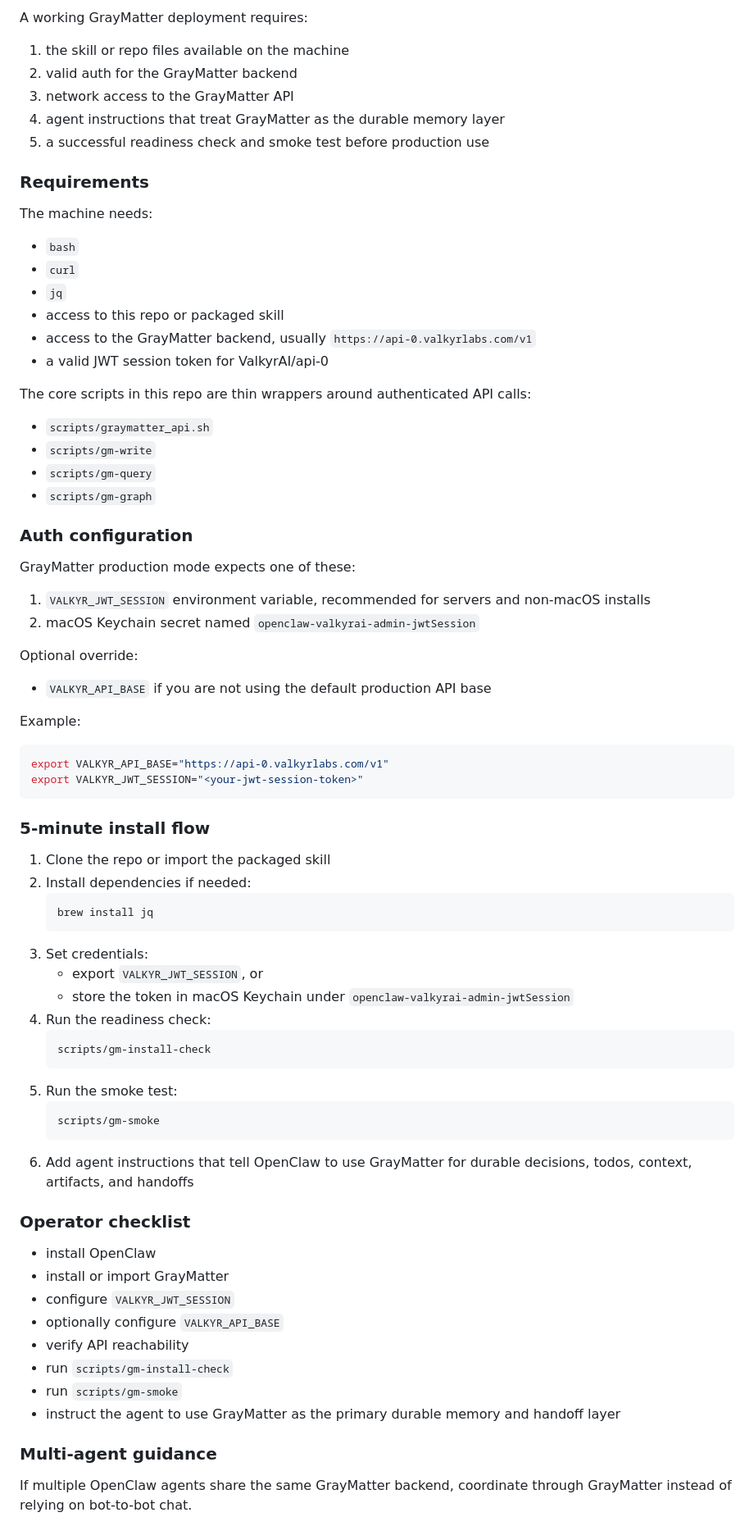
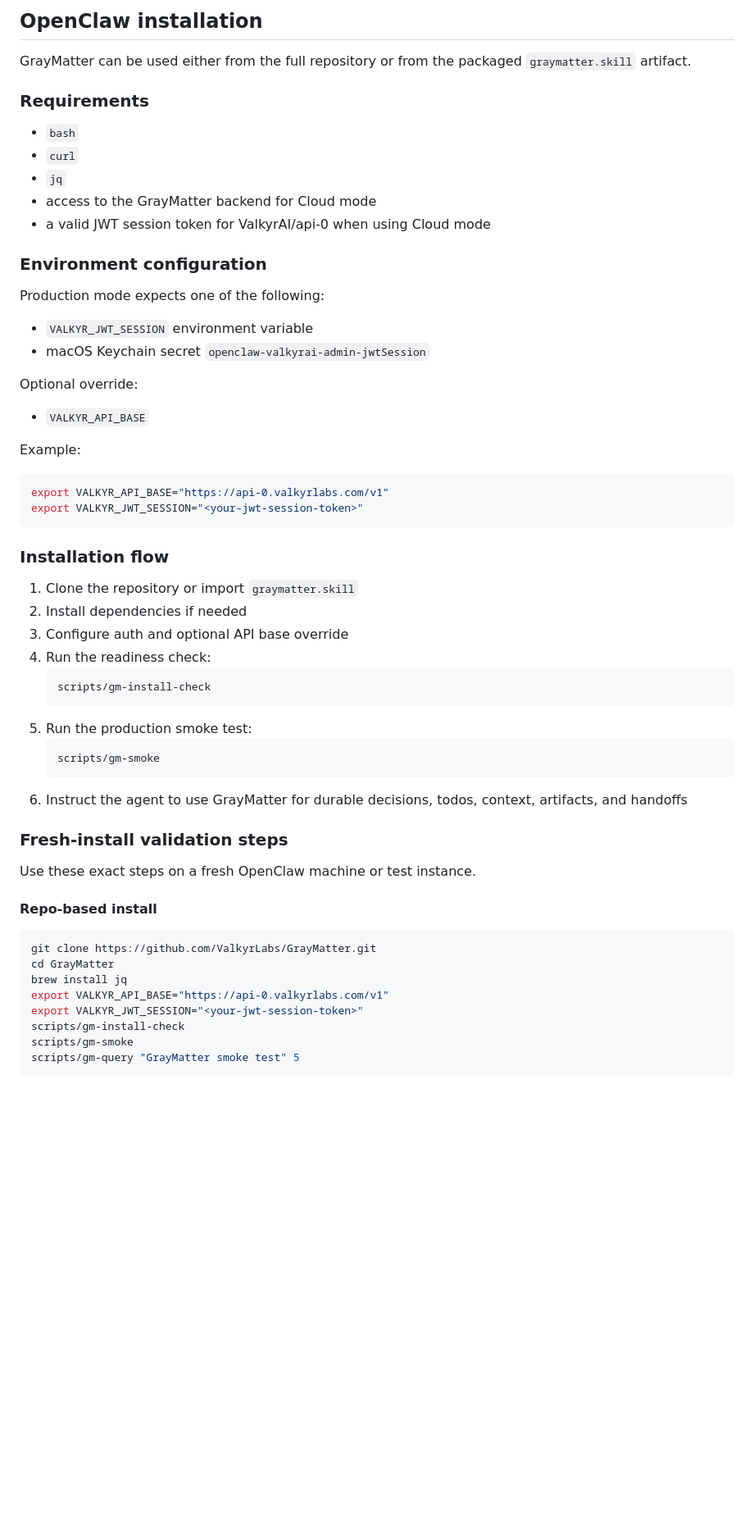
Before and after one commit to ValkyrLabs/GrayMatter, a Markdown page: README.md, the part around one of its changes. Shown at 82% size. Drawn GitHub-style; blank space fills up the shorter version.

````diff
--- a/README.md
+++ b/README.md
@@ -72,37 +62,24 @@ GrayMatter is designed to be consumed primarily by OpenClaw operators and agent
 
-A working GrayMatter deployment requires:
+## OpenClaw installation
 
-1. the skill or repo files available on the machine
-2. valid auth for the GrayMatter backend
-3. network access to the GrayMatter API
-4. agent instructions that treat GrayMatter as the durable memory layer
-5. a successful readiness check and smoke test before production use
+GrayMatter can be used either from the full repository or from the packaged `graymatter.skill` artifact.
 
 ### Requirements
 
-The machine needs:
 - `bash`
 - `curl`
 - `jq`
-- access to this repo or packaged skill
-- access to the GrayMatter backend, usually `https://api-0.valkyrlabs.com/v1`
-- a valid JWT session token for ValkyrAI/api-0
+- access to the GrayMatter backend for Cloud mode
+- a valid JWT session token for ValkyrAI/api-0 when using Cloud mode
 
-The core scripts in this repo are thin wrappers around authenticated API calls:
-- `scripts/graymatter_api.sh`
-- `scripts/gm-write`
-- `scripts/gm-query`
-- `scripts/gm-graph`
+### Environment configuration
 
-### Auth configuration
-
-GrayMatter production mode expects one of these:
-
-1. `VALKYR_JWT_SESSION` environment variable, recommended for servers and non-macOS installs
-2. macOS Keychain secret named `openclaw-valkyrai-admin-jwtSession`
+Production mode expects one of the following:
+- `VALKYR_JWT_SESSION` environment variable
+- macOS Keychain secret `openclaw-valkyrai-admin-jwtSession`
 
 Optional override:
-- `VALKYR_API_BASE` if you are not using the default production API base
+- `VALKYR_API_BASE`
 
 Example:
 
@@ -111,38 +88,35 @@ export VALKYR_API_BASE="https://api-0.valkyrlabs.com/v1"
 export VALKYR_JWT_SESSION="<your-jwt-session-token>"
 ```
 
-### 5-minute install flow
+### Installation flow
 
-1. Clone the repo or import the packaged skill
-2. Install dependencies if needed:
-   ```bash
-   brew install jq
-   ```
-3. Set credentials:
-   - export `VALKYR_JWT_SESSION`, or
-   - store the token in macOS Keychain under `openclaw-valkyrai-admin-jwtSession`
+1. Clone the repository or import `graymatter.skill`
+2. Install dependencies if needed
+3. Configure auth and optional API base override
 4. Run the readiness check:
    ```bash
    scripts/gm-install-check
    ```
-5. Run the smoke test:
+5. Run the production smoke test:
    ```bash
    scripts/gm-smoke
    ```
-6. Add agent instructions that tell OpenClaw to use GrayMatter for durable decisions, todos, context, artifacts, and handoffs
+6. Instruct the agent to use GrayMatter for durable decisions, todos, context, artifacts, and handoffs
 
-### Operator checklist
+### Fresh-install validation steps
 
-- install OpenClaw
-- install or import GrayMatter
-- configure `VALKYR_JWT_SESSION`
-- optionally configure `VALKYR_API_BASE`
-- verify API reachability
-- run `scripts/gm-install-check`
-- run `scripts/gm-smoke`
-- instruct the agent to use GrayMatter as the primary durable memory and handoff layer
+Use these exact steps on a fresh OpenClaw machine or test instance.
 
-### Multi-agent guidance
+#### Repo-based install
 
-If multiple OpenClaw agents share the same GrayMatter backend, coordinate through GrayMatter instead of relying on bot-to-bot chat.
+```bash
+git clone https://github.com/ValkyrLabs/GrayMatter.git
+cd GrayMatter
+brew install jq
+export VALKYR_API_BASE="https://api-0.valkyrlabs.com/v1"
+export VALKYR_JWT_SESSION="<your-jwt-session-token>"
+scripts/gm-install-check
+scripts/gm-smoke
+scripts/gm-query "GrayMatter smoke test" 5
+```
 
````
Also changed, not shown: other parts of README.md (+154 -210 lines).
